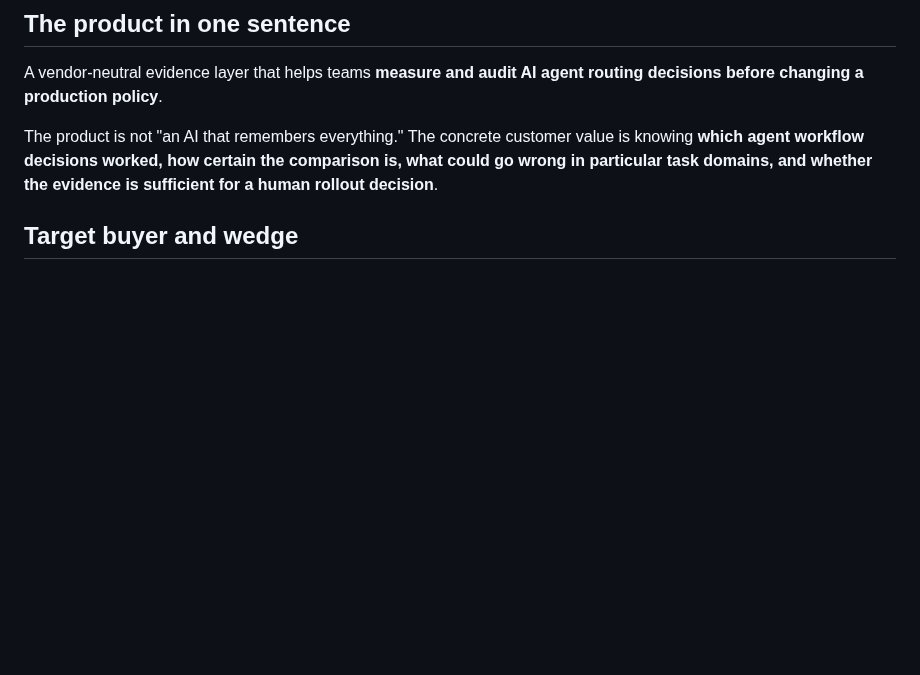
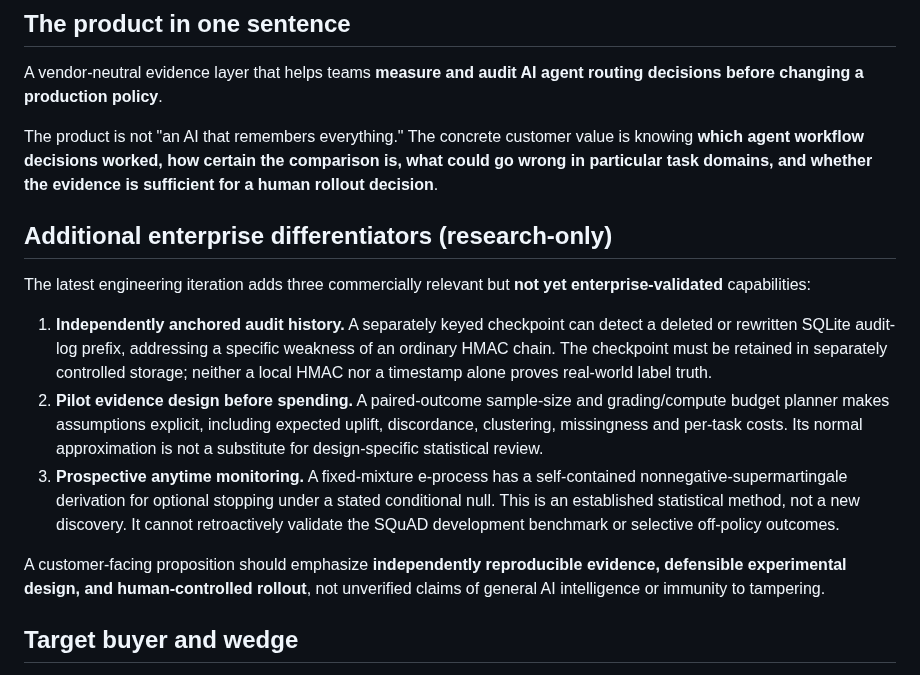
Before and after one commit to aruintelligence/regret-aware-agent-scaffold, a Markdown page: COMMERCIALIZATION.md, the part around the change. Rendered like a GitHub page; blank space fills up the shorter version.

Commit message:
Update enterprise pilot strategy with independently anchored history, sample planning and anytime evidence

```diff
--- a/COMMERCIALIZATION.md
+++ b/COMMERCIALIZATION.md
@@ -13,6 +13,16 @@ The system now also includes an opt-in local/OpenAI-compatible LLM benchmark ada
 A vendor-neutral evidence layer that helps teams **measure and audit AI agent routing decisions before changing a production policy**.
 
 The product is not "an AI that remembers everything." The concrete customer value is knowing **which agent workflow decisions worked, how certain the comparison is, what could go wrong in particular task domains, and whether the evidence is sufficient for a human rollout decision**.
+
+## Additional enterprise differentiators (research-only)
+
+The latest engineering iteration adds three commercially relevant but **not yet enterprise-validated** capabilities:
+
+1. **Independently anchored audit history.** A separately keyed checkpoint can detect a deleted or rewritten SQLite audit-log prefix, addressing a specific weakness of an ordinary HMAC chain. The checkpoint must be retained in separately controlled storage; neither a local HMAC nor a timestamp alone proves real-world label truth.
+2. **Pilot evidence design before spending.** A paired-outcome sample-size and grading/compute budget planner makes assumptions explicit, including expected uplift, discordance, clustering, missingness and per-task costs. Its normal approximation is not a substitute for design-specific statistical review.
+3. **Prospective anytime monitoring.** A fixed-mixture e-process has a self-contained nonnegative-supermartingale derivation for optional stopping under a stated conditional null. This is an established statistical method, not a new discovery. It cannot retroactively validate the SQuAD development benchmark or selective off-policy outcomes.
+
+A customer-facing proposition should emphasize **independently reproducible evidence, defensible experimental design, and human-controlled rollout**, not unverified claims of general AI intelligence or immunity to tampering.
 
 ## Target buyer and wedge
 
```
